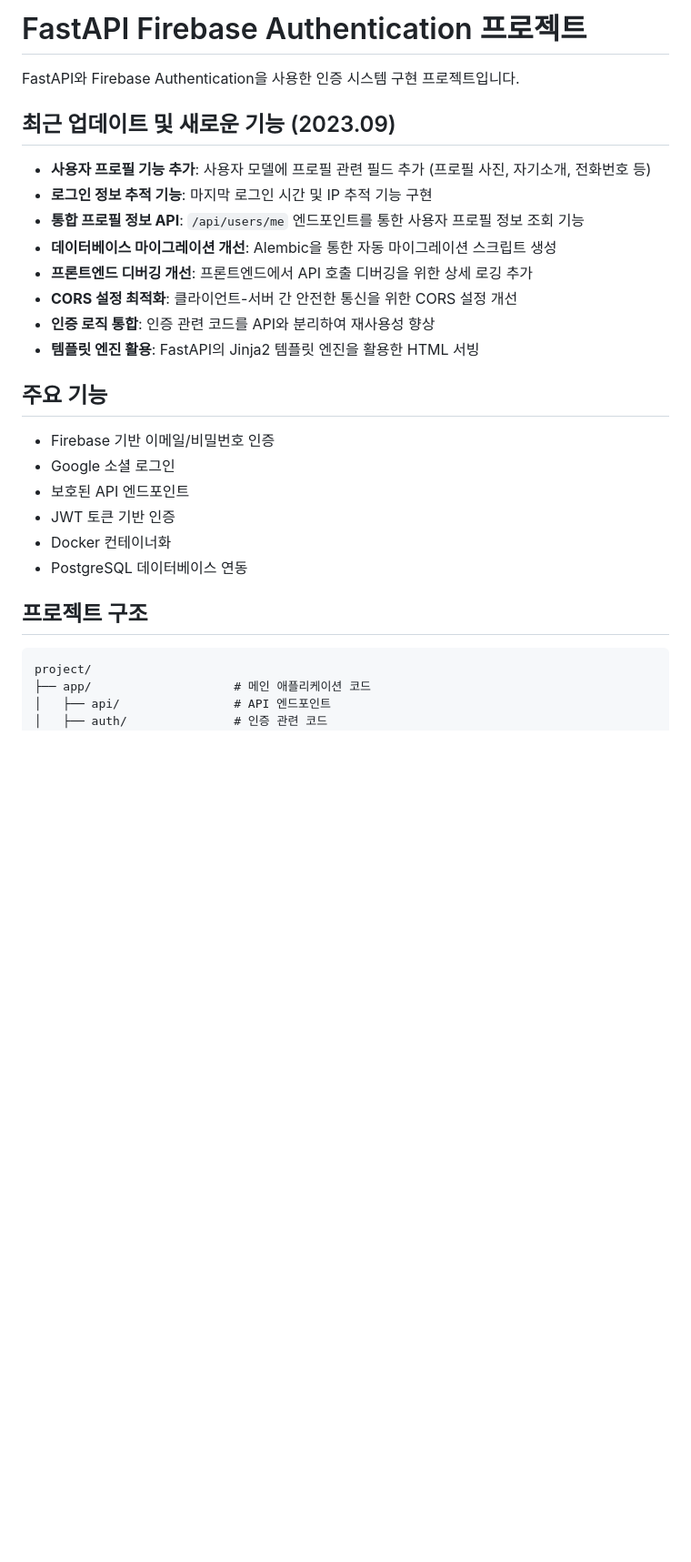
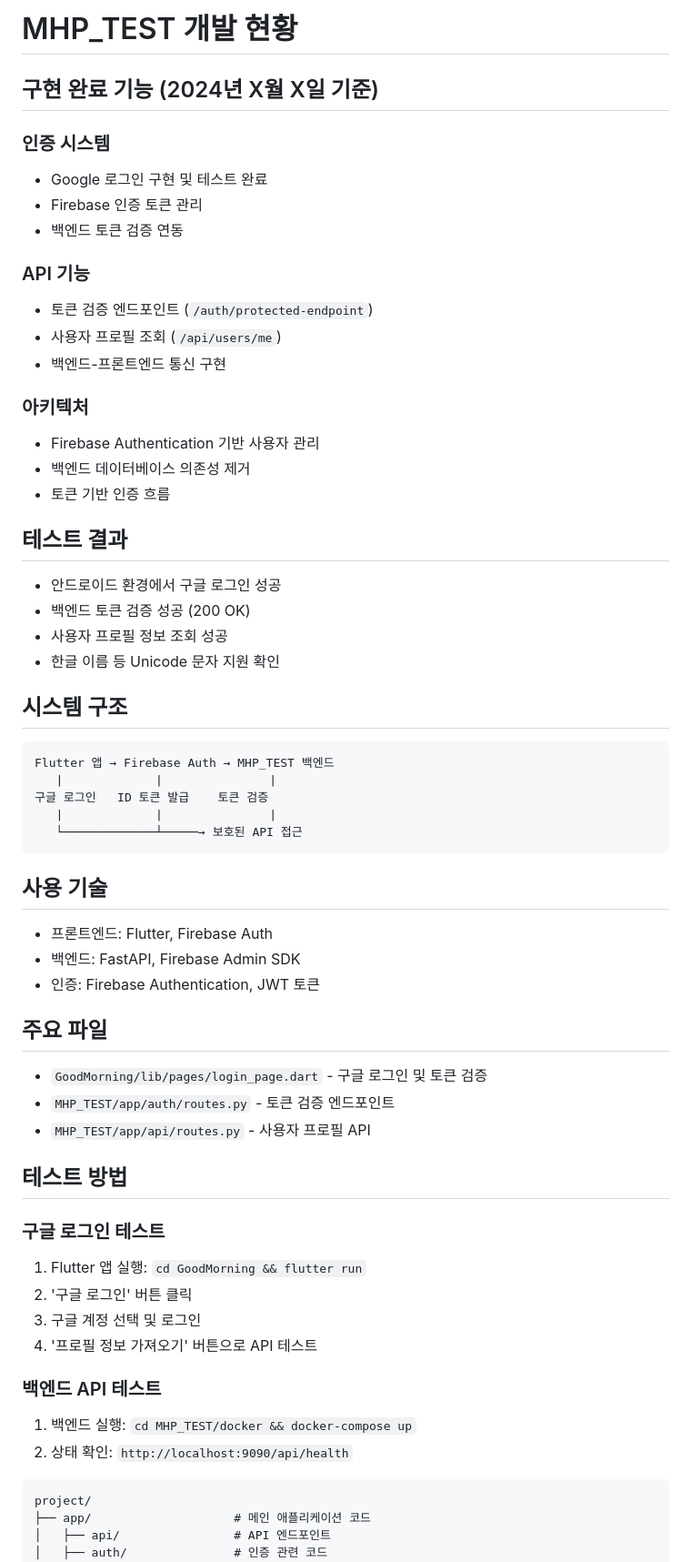
Before and after one commit to pob124/GoodMorning_BackEnd, a Markdown page: README.md, the part around one of its changes. Shown at 91% size. GitHub-like rendering; blank space fills up the shorter version.

Commit message:
README.md 업데이트

````diff
--- a/README.md
+++ b/README.md
@@ -1,28 +1,58 @@
-# FastAPI Firebase Authentication 프로젝트
+# MHP_TEST 개발 현황
 
-FastAPI와 Firebase Authentication을 사용한 인증 시스템 구현 프로젝트입니다.
+## 구현 완료 기능 (2024년 X월 X일 기준)
 
-## 최근 업데이트 및 새로운 기능 (2023.09)
+### 인증 시스템
+- Google 로그인 구현 및 테스트 완료
+- Firebase 인증 토큰 관리
+- 백엔드 토큰 검증 연동
 
-- **사용자 프로필 기능 추가**: 사용자 모델에 프로필 관련 필드 추가 (프로필 사진, 자기소개, 전화번호 등)
-- **로그인 정보 추적 기능**: 마지막 로그인 시간 및 IP 추적 기능 구현
-- **통합 프로필 정보 API**: `/api/users/me` 엔드포인트를 통한 사용자 프로필 정보 조회 기능
-- **데이터베이스 마이그레이션 개선**: Alembic을 통한 자동 마이그레이션 스크립트 생성
-- **프론트엔드 디버깅 개선**: 프론트엔드에서 API 호출 디버깅을 위한 상세 로깅 추가
-- **CORS 설정 최적화**: 클라이언트-서버 간 안전한 통신을 위한 CORS 설정 개선
-- **인증 로직 통합**: 인증 관련 코드를 API와 분리하여 재사용성 향상
-- **템플릿 엔진 활용**: FastAPI의 Jinja2 템플릿 엔진을 활용한 HTML 서빙
+### API 기능
+- 토큰 검증 엔드포인트 (`/auth/protected-endpoint`)
+- 사용자 프로필 조회 (`/api/users/me`)
+- 백엔드-프론트엔드 통신 구현
 
-## 주요 기능
+### 아키텍처
+- Firebase Authentication 기반 사용자 관리
+- 백엔드 데이터베이스 의존성 제거
+- 토큰 기반 인증 흐름
 
-- Firebase 기반 이메일/비밀번호 인증
-- Google 소셜 로그인
-- 보호된 API 엔드포인트
-- JWT 토큰 기반 인증
-- Docker 컨테이너화
-- PostgreSQL 데이터베이스 연동
+## 테스트 결과
+- 안드로이드 환경에서 구글 로그인 성공
+- 백엔드 토큰 검증 성공 (200 OK)
+- 사용자 프로필 정보 조회 성공
+- 한글 이름 등 Unicode 문자 지원 확인
 
-## 프로젝트 구조
+## 시스템 구조
+```
+Flutter 앱 → Firebase Auth → MHP_TEST 백엔드
+   |             |               |
+구글 로그인   ID 토큰 발급    토큰 검증
+   |             |               |
+   └─────────────┴─────→ 보호된 API 접근
+```
+
+## 사용 기술
+- 프론트엔드: Flutter, Firebase Auth
+- 백엔드: FastAPI, Firebase Admin SDK
+- 인증: Firebase Authentication, JWT 토큰
+
+## 주요 파일
+- `GoodMorning/lib/pages/login_page.dart` - 구글 로그인 및 토큰 검증
+- `MHP_TEST/app/auth/routes.py` - 토큰 검증 엔드포인트
+- `MHP_TEST/app/api/routes.py` - 사용자 프로필 API
+
+## 테스트 방법
+
+### 구글 로그인 테스트
+1. Flutter 앱 실행: `cd GoodMorning && flutter run`
+2. '구글 로그인' 버튼 클릭
+3. 구글 계정 선택 및 로그인
+4. '프로필 정보 가져오기' 버튼으로 API 테스트
+
+### 백엔드 API 테스트
+1. 백엔드 실행: `cd MHP_TEST/docker && docker-compose up`
+2. 상태 확인: `http://localhost:9090/api/health`
 
 ```
 project/
````
Also changed, not shown: other parts of README.md (+0 -98 lines).
